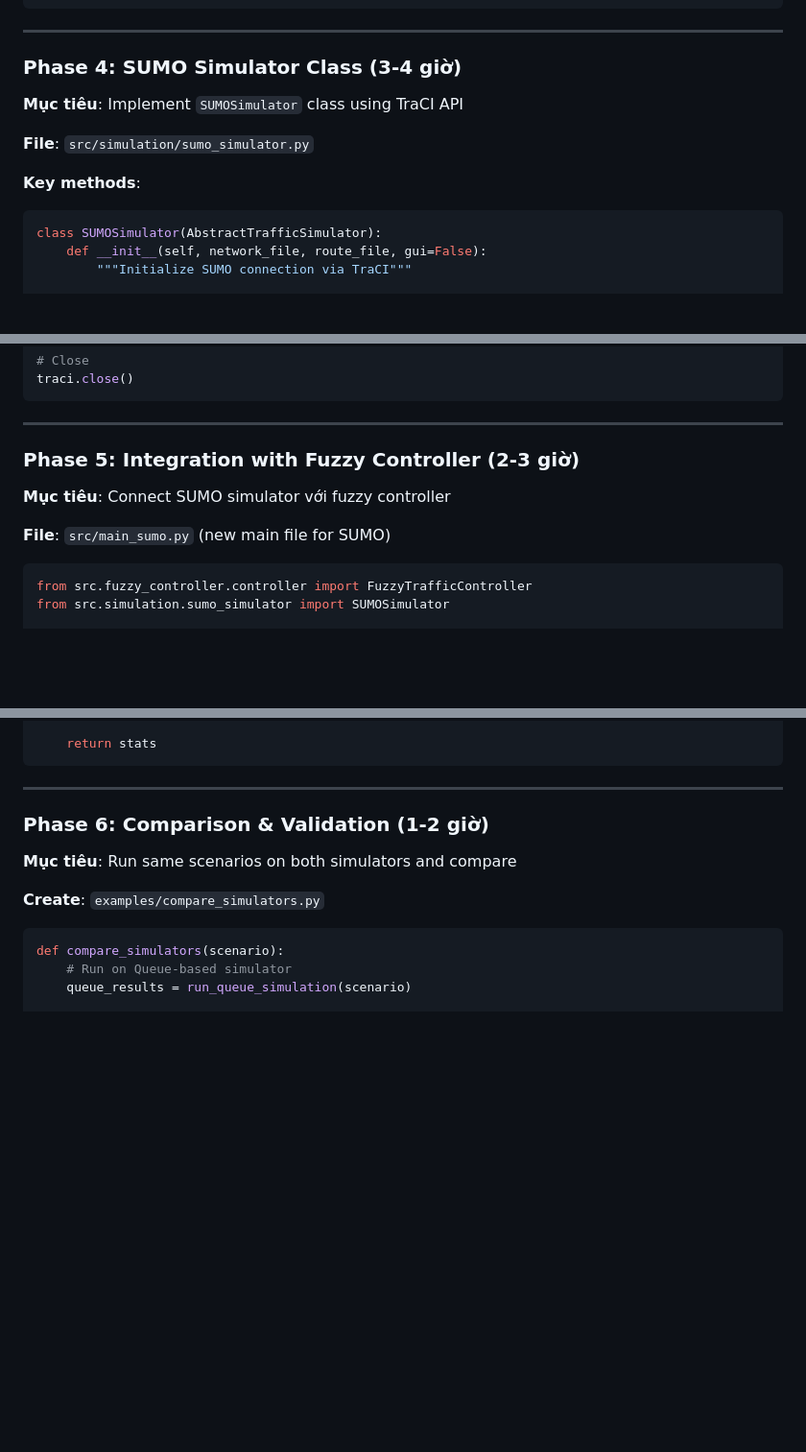
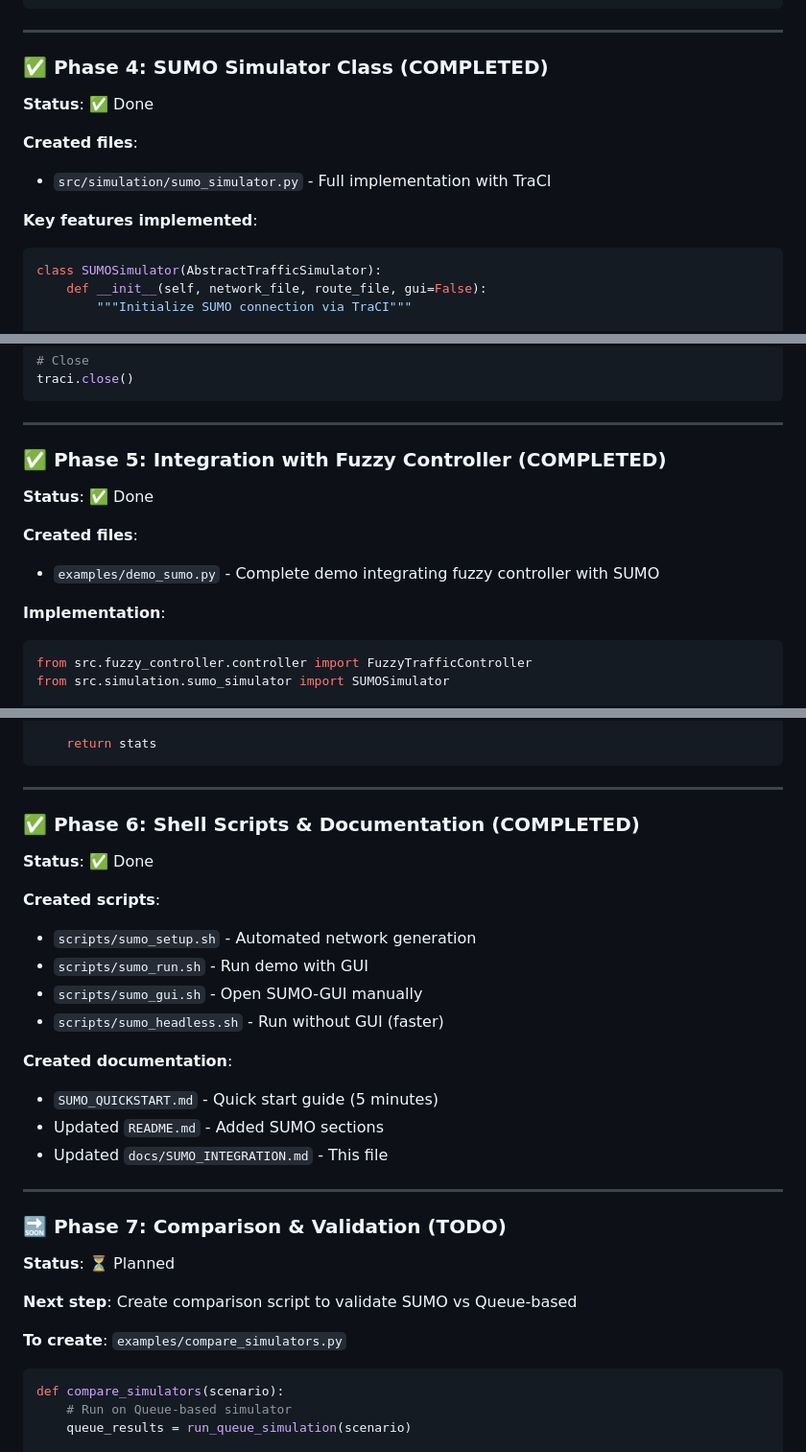
Before and after one commit to kinhluan/fuzzy-traffic-system, a Markdown page: docs/SUMO_INTEGRATION.md, 3 parts joined by grey strips. Shown: that part at 96% size. Rendered like a GitHub page; blank space fills up the shorter version.

````diff
--- a/docs/SUMO_INTEGRATION.md
+++ b/docs/SUMO_INTEGRATION.md
@@ -359,13 +356,14 @@ def generate_route_file(scenario_name, arrival_rates):
 
 ---
 
-### Phase 4: SUMO Simulator Class (3-4 giờ)
+### ✅ Phase 4: SUMO Simulator Class (COMPLETED)
 
-**Mục tiêu**: Implement `SUMOSimulator` class using TraCI API
+**Status**: ✅ Done
 
-**File**: `src/simulation/sumo_simulator.py`
+**Created files**:
+- `src/simulation/sumo_simulator.py` - Full implementation with TraCI
 
-**Key methods**:
+**Key features implemented**:
 
 ```python
 class SUMOSimulator(AbstractTrafficSimulator):
@@ -425,11 +423,14 @@ traci.close()
 
 ---
 
-### Phase 5: Integration with Fuzzy Controller (2-3 giờ)
+### ✅ Phase 5: Integration with Fuzzy Controller (COMPLETED)
 
-**Mục tiêu**: Connect SUMO simulator với fuzzy controller
+**Status**: ✅ Done
 
-**File**: `src/main_sumo.py` (new main file for SUMO)
+**Created files**:
+- `examples/demo_sumo.py` - Complete demo integrating fuzzy controller with SUMO
+
+**Implementation**:
 
 ```python
 from src.fuzzy_controller.controller import FuzzyTrafficController
@@ -471,11 +472,30 @@ def run_sumo_simulation():
 
 ---
 
-### Phase 6: Comparison & Validation (1-2 giờ)
+### ✅ Phase 6: Shell Scripts & Documentation (COMPLETED)
 
-**Mục tiêu**: Run same scenarios on both simulators and compare
+**Status**: ✅ Done
 
-**Create**: `examples/compare_simulators.py`
+**Created scripts**:
+- `scripts/sumo_setup.sh` - Automated network generation
+- `scripts/sumo_run.sh` - Run demo with GUI
+- `scripts/sumo_gui.sh` - Open SUMO-GUI manually
+- `scripts/sumo_headless.sh` - Run without GUI (faster)
+
+**Created documentation**:
+- `SUMO_QUICKSTART.md` - Quick start guide (5 minutes)
+- Updated `README.md` - Added SUMO sections
+- Updated `docs/SUMO_INTEGRATION.md` - This file
+
+---
+
+### 🔜 Phase 7: Comparison & Validation (TODO)
+
+**Status**: ⏳ Planned
+
+**Next step**: Create comparison script to validate SUMO vs Queue-based
+
+**To create**: `examples/compare_simulators.py`
 
 ```python
 def compare_simulators(scenario):
````
Also changed, not shown: other parts of docs/SUMO_INTEGRATION.md (+94 -76 lines).
